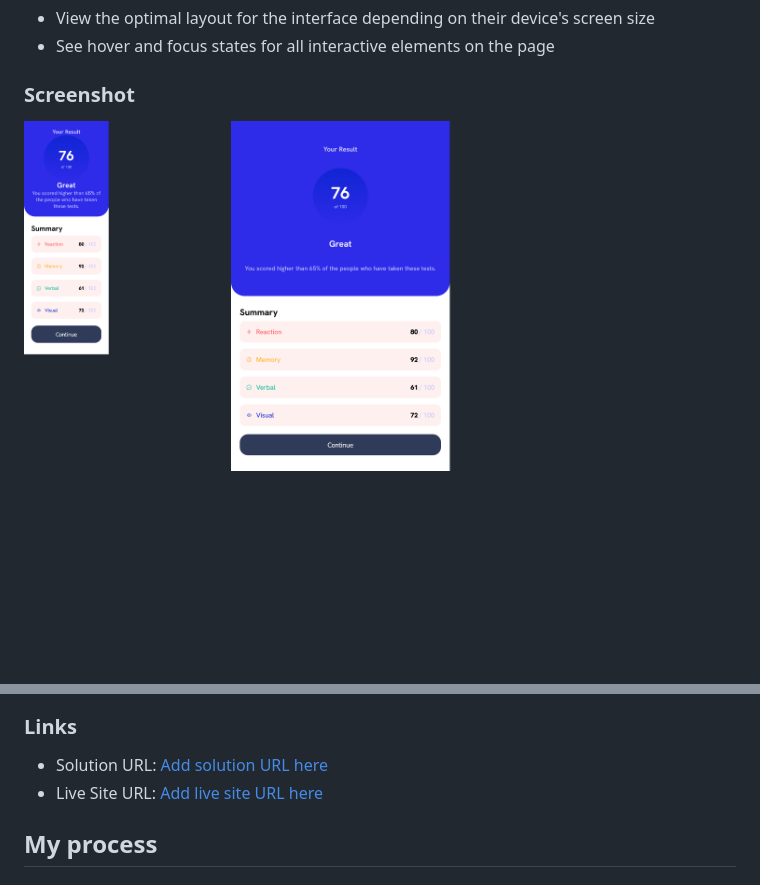
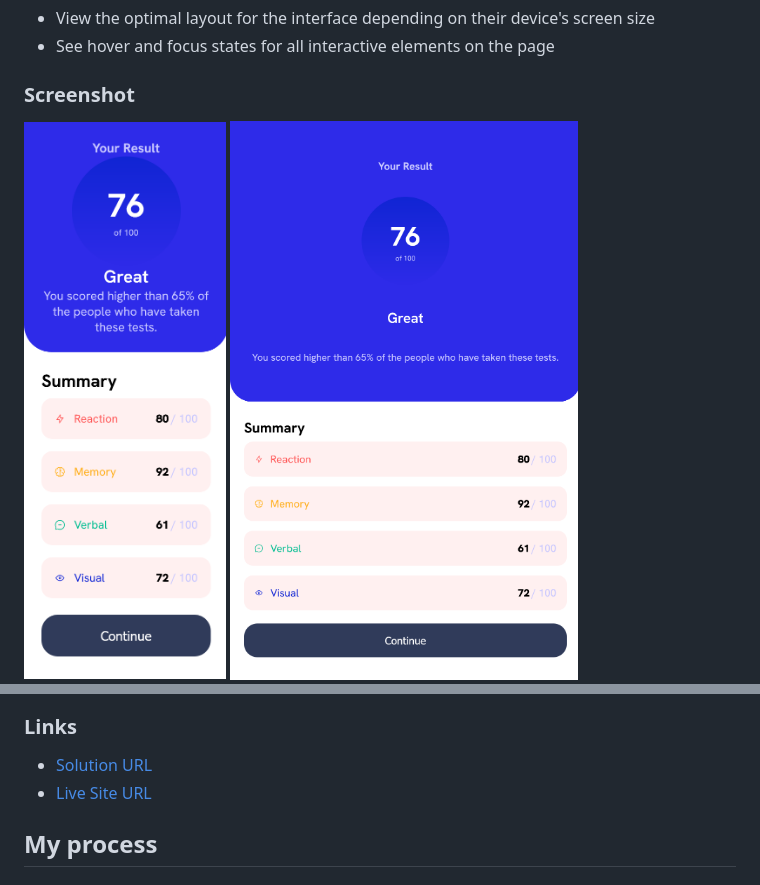
Before and after one commit to atmdboss/results-summary, a Markdown page: README.md, 2 parts joined by grey strips. GitHub-like rendering; pictures changed too: screenshots/mobile.png, screenshots/tablet.png.

Commit message:
edited readme and screenshots

```diff
--- a/README.md
+++ b/README.md
@@ -26,8 +26,8 @@ Users should be able to:
 
 ### Links
 
-- Solution URL: [Add solution URL here](https://github.com/atmdboss/results-summary)
-- Live Site URL: [Add live site URL here](https://atmdboss.github.io/results-summary/)
+- [Solution URL](https://github.com/atmdboss/results-summary)
+- [Live Site URL](https://atmdboss.github.io/results-summary/)
 
 ## My process
 
```
